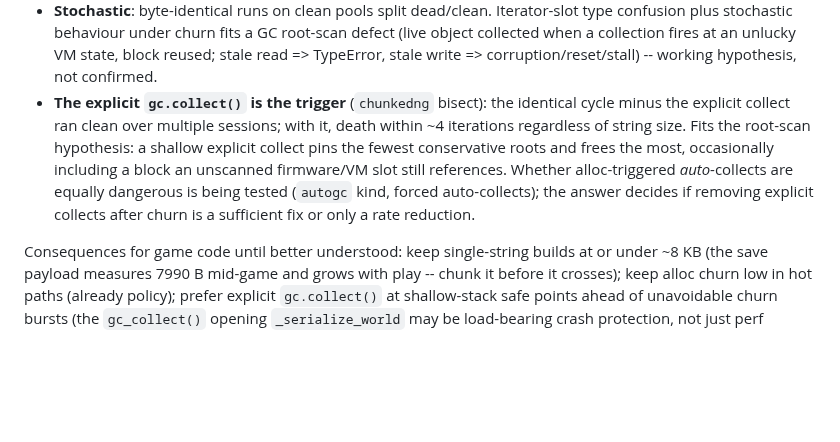
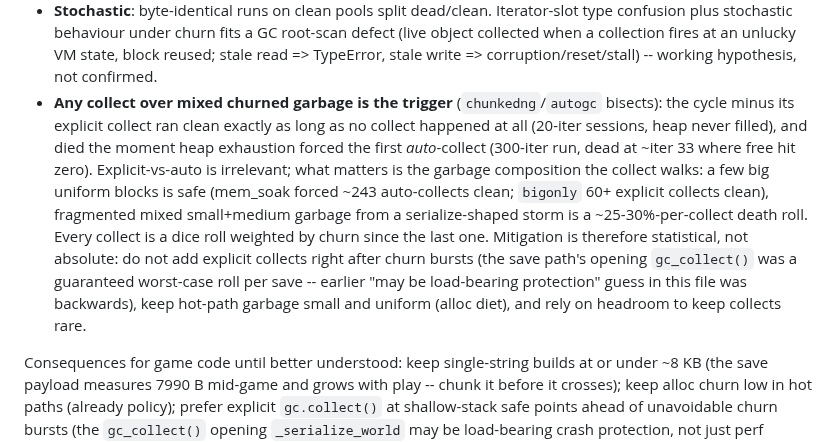
Before and after one commit to ZechyW/primesud, a Markdown page: docs/BUILTINS.md, the part around the change. Rendered like a GitHub page; blank space fills up the shorter version.

Commit message:
docs(builtins): autogc verdict -- any collect over churned garbage rolls the dice
The 300-iteration autogc run died exactly when heap exhaustion
forced the first auto-collect (free: 5.5MB -> 3.0MB -> 0.5MB ->
dead at ~iter 33), while 20-iteration no-collect sessions stayed
clean by never collecting. Explicit-vs-auto is irrelevant; garbage
composition at collect time is the risk factor. Corrects the
earlier "explicit collect is the trigger" and "gc_collect may be
load-bearing protection" statements.

```diff
--- a/docs/BUILTINS.md
+++ b/docs/BUILTINS.md
@@ -370,16 +370,23 @@ on+symb checkpoint restore before each):
   collection fires at an unlucky VM state, block reused; stale read =>
   TypeError, stale write => corruption/reset/stall) -- working
   hypothesis, not confirmed.
-- **The explicit `gc.collect()` is the trigger** (`chunkedng` bisect):
-  the identical cycle minus the explicit collect ran clean over
-  multiple sessions; with it, death within ~4 iterations regardless of
-  string size.  Fits the root-scan hypothesis: a shallow explicit
-  collect pins the fewest conservative roots and frees the most,
-  occasionally including a block an unscanned firmware/VM slot still
-  references.  Whether alloc-triggered *auto*-collects are equally
-  dangerous is being tested (`autogc` kind, forced auto-collects);
-  the answer decides if removing explicit collects after churn is a
-  sufficient fix or only a rate reduction.
+- **Any collect over mixed churned garbage is the trigger**
+  (`chunkedng`/`autogc` bisects): the cycle minus its explicit collect
+  ran clean exactly as long as no collect happened at all (20-iter
+  sessions, heap never filled), and died the moment heap exhaustion
+  forced the first *auto*-collect (300-iter run, dead at ~iter 33
+  where free hit zero).  Explicit-vs-auto is irrelevant; what matters
+  is the garbage composition the collect walks: a few big uniform
+  blocks is safe (mem_soak forced ~243 auto-collects clean; `bigonly`
+  60+ explicit collects clean), fragmented mixed small+medium garbage
+  from a serialize-shaped storm is a ~25-30%-per-collect death roll.
+  Every collect is a dice roll weighted by churn since the last one.
+  Mitigation is therefore statistical, not absolute: do not add
+  explicit collects right after churn bursts (the save path's opening
+  `gc_collect()` was a guaranteed worst-case roll per save -- earlier
+  "may be load-bearing protection" guess in this file was backwards),
+  keep hot-path garbage small and uniform (alloc diet), and rely on
+  headroom to keep collects rare.
 
 Consequences for game code until better understood: keep single-string
 builds at or under ~8 KB (the save payload measures 7990 B mid-game and
```
